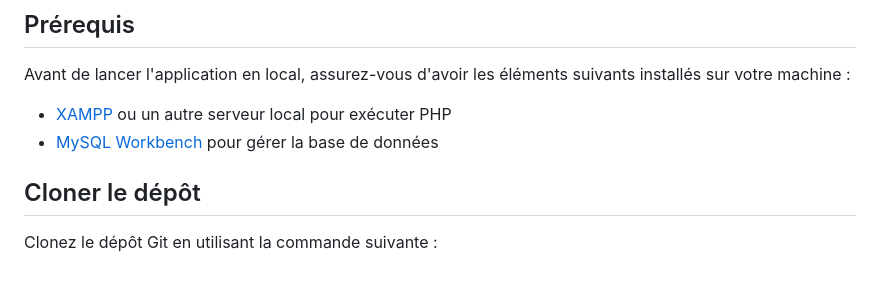
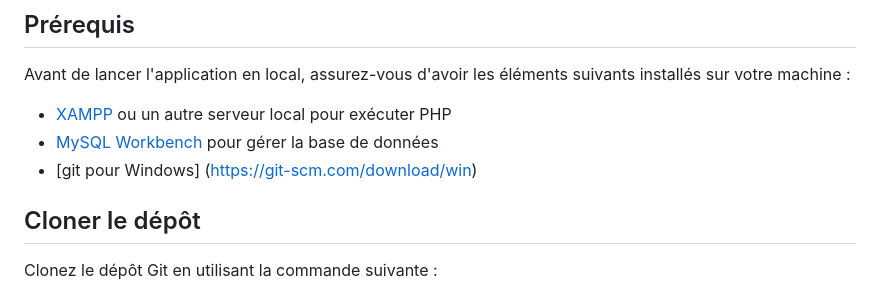
Before and after one commit to davidoog/Arcadia_zoo, a Markdown page: README.md, the part around the change. Rendered like a GitHub page.

```diff
--- a/README.md
+++ b/README.md
@@ -8,6 +8,7 @@ Avant de lancer l'application en local, assurez-vous d'avoir les éléments suiv
 
 - [XAMPP](https://www.apachefriends.org/index.html) ou un autre serveur local pour exécuter PHP
 - [MySQL Workbench](https://www.mysql.com/products/workbench/) pour gérer la base de données
+- [git pour Windows] (https://git-scm.com/download/win)
 
 ## Cloner le dépôt
 
```
